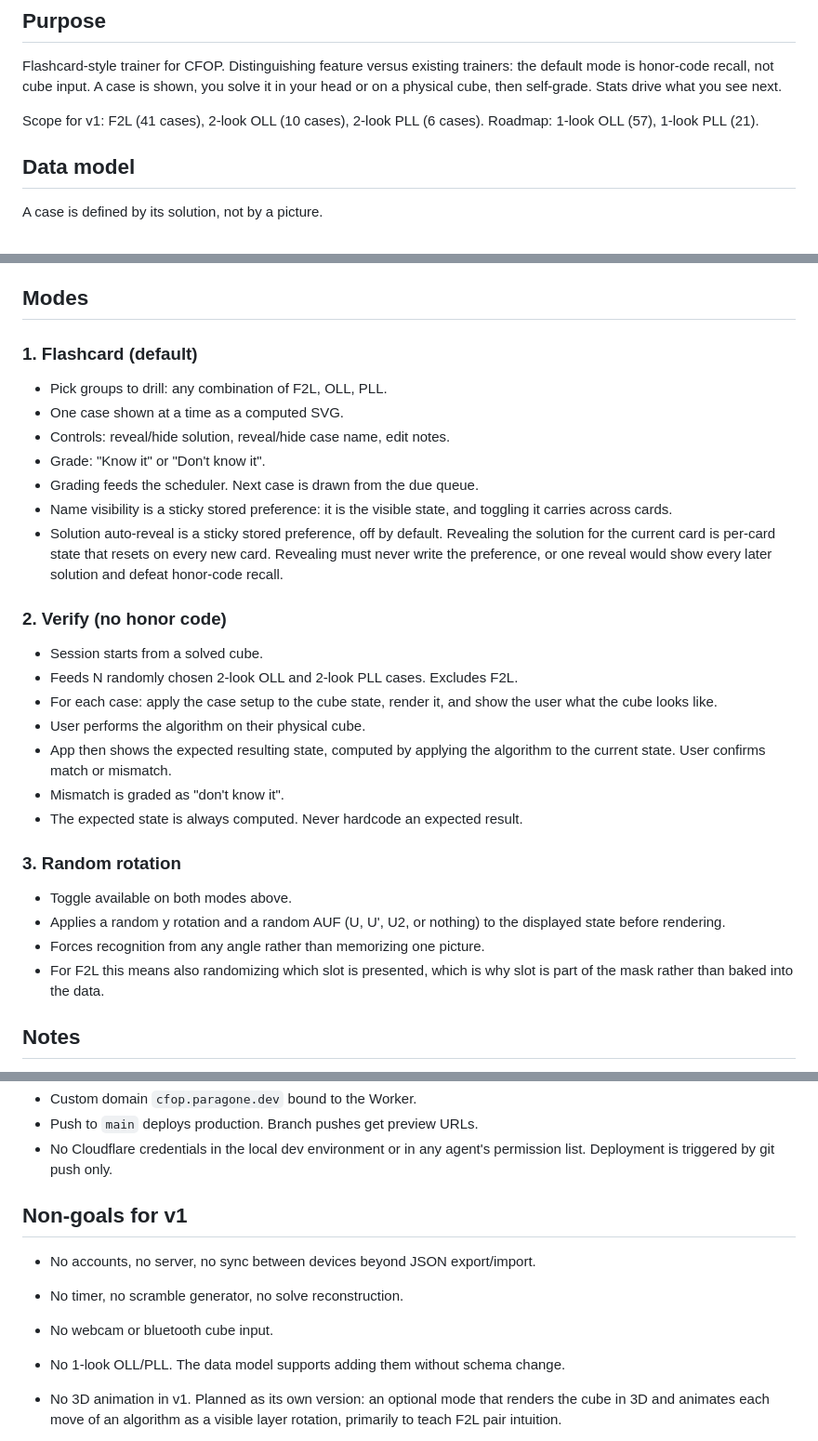
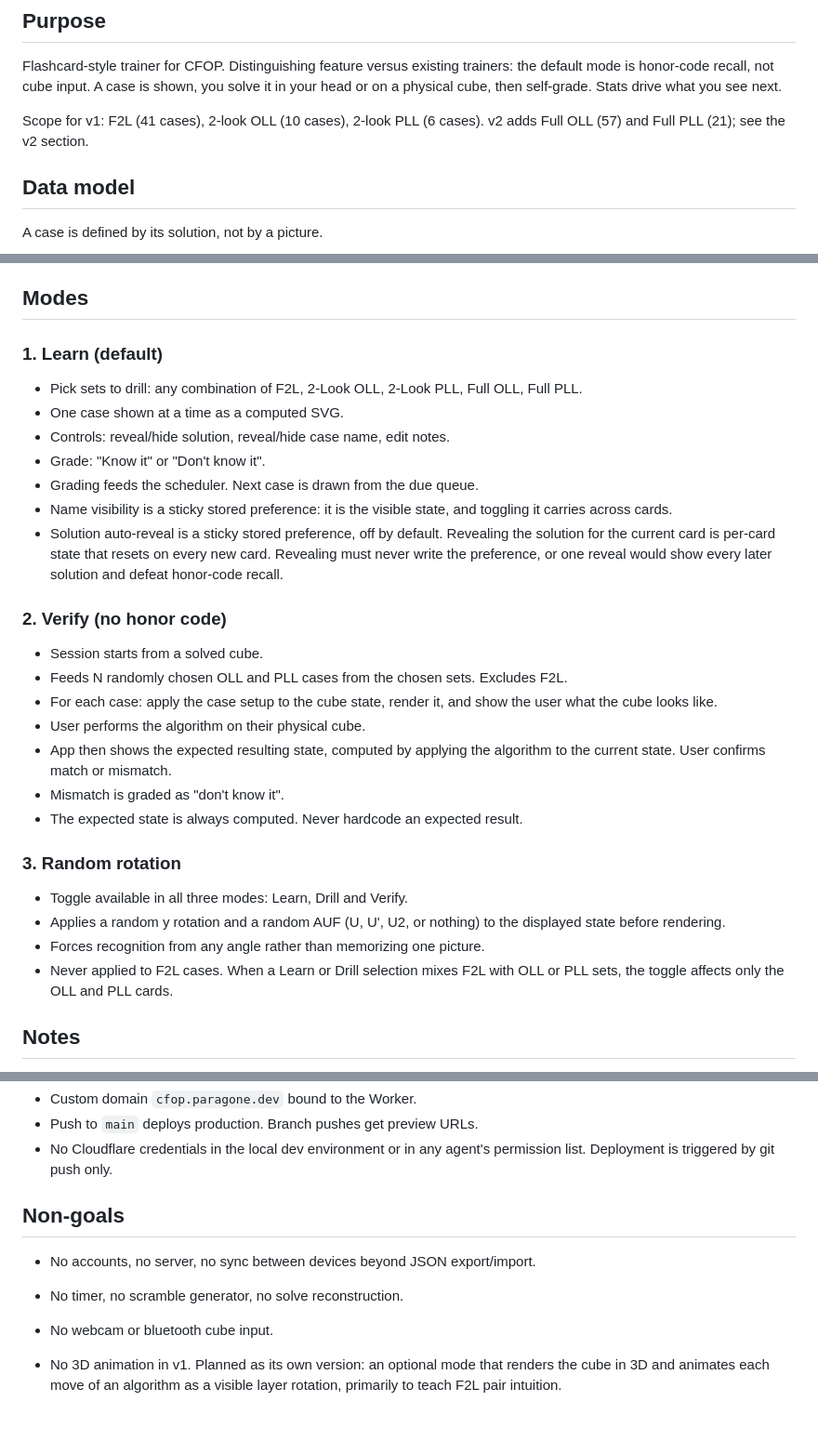
Before and after one commit to paragne/cfop-trainer, a Markdown page: SPEC.md, 3 parts joined by grey strips. Shown at 93% size. Rendered like a GitHub page; blank space fills up the shorter version.

Commit message:
docs(spec): reconcile v1 sections with v2 decisions

```diff
--- a/SPEC.md
+++ b/SPEC.md
@@ -8,7 +8,7 @@ it in your head or on a physical cube, then self-grade. Stats drive what you see
 next.
 
 Scope for v1: F2L (41 cases), 2-look OLL (10 cases), 2-look PLL (6 cases).
-Roadmap: 1-look OLL (57), 1-look PLL (21).
+v2 adds Full OLL (57) and Full PLL (21); see the v2 section.
 
 ## Data model
 
@@ -78,9 +78,10 @@ AUF (U, U', U2) is safe because U turns leave centers home.
 
 ## Modes
 
-### 1. Flashcard (default)
+### 1. Learn (default)
 
-- Pick groups to drill: any combination of F2L, OLL, PLL.
+- Pick sets to drill: any combination of F2L, 2-Look OLL, 2-Look PLL, Full OLL,
+  Full PLL.
 - One case shown at a time as a computed SVG.
 - Controls: reveal/hide solution, reveal/hide case name, edit notes.
 - Grade: "Know it" or "Don't know it".
@@ -95,7 +96,7 @@ AUF (U, U', U2) is safe because U turns leave centers home.
 ### 2. Verify (no honor code)
 
 - Session starts from a solved cube.
-- Feeds N randomly chosen 2-look OLL and 2-look PLL cases. Excludes F2L.
+- Feeds N randomly chosen OLL and PLL cases from the chosen sets. Excludes F2L.
 - For each case: apply the case setup to the cube state, render it, and show
   the user what the cube looks like.
 - User performs the algorithm on their physical cube.
@@ -106,12 +107,12 @@ AUF (U, U', U2) is safe because U turns leave centers home.
 
 ### 3. Random rotation
 
-- Toggle available on both modes above.
+- Toggle available in all three modes: Learn, Drill and Verify.
 - Applies a random y rotation and a random AUF (U, U', U2, or nothing) to the
   displayed state before rendering.
 - Forces recognition from any angle rather than memorizing one picture.
-- For F2L this means also randomizing which slot is presented, which is why
-  slot is part of the mask rather than baked into the data.
+- Never applied to F2L cases. When a Learn or Drill selection mixes F2L with
+  OLL or PLL sets, the toggle affects only the OLL and PLL cards.
 
 ## Notes
 
@@ -242,12 +243,11 @@ silent overwrite.
 - No Cloudflare credentials in the local dev environment or in any agent's
   permission list. Deployment is triggered by git push only.
 
-## Non-goals for v1
+## Non-goals
 
 - No accounts, no server, no sync between devices beyond JSON export/import.
 - No timer, no scramble generator, no solve reconstruction.
 - No webcam or bluetooth cube input.
-- No 1-look OLL/PLL. The data model supports adding them without schema change.
 - No 3D animation in v1. Planned as its own version: an optional mode that
   renders the cube in 3D and animates each move of an algorithm as a visible
   layer rotation, primarily to teach F2L pair intuition.
```
